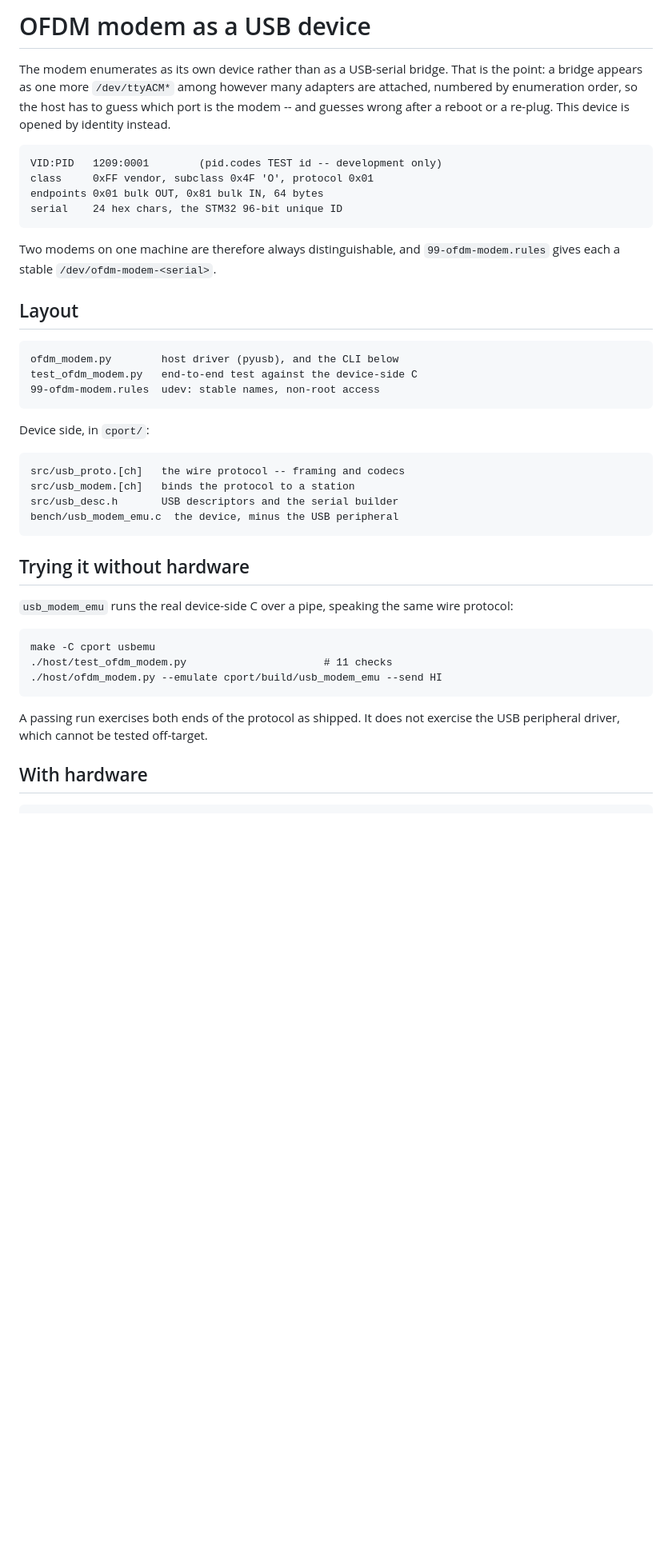
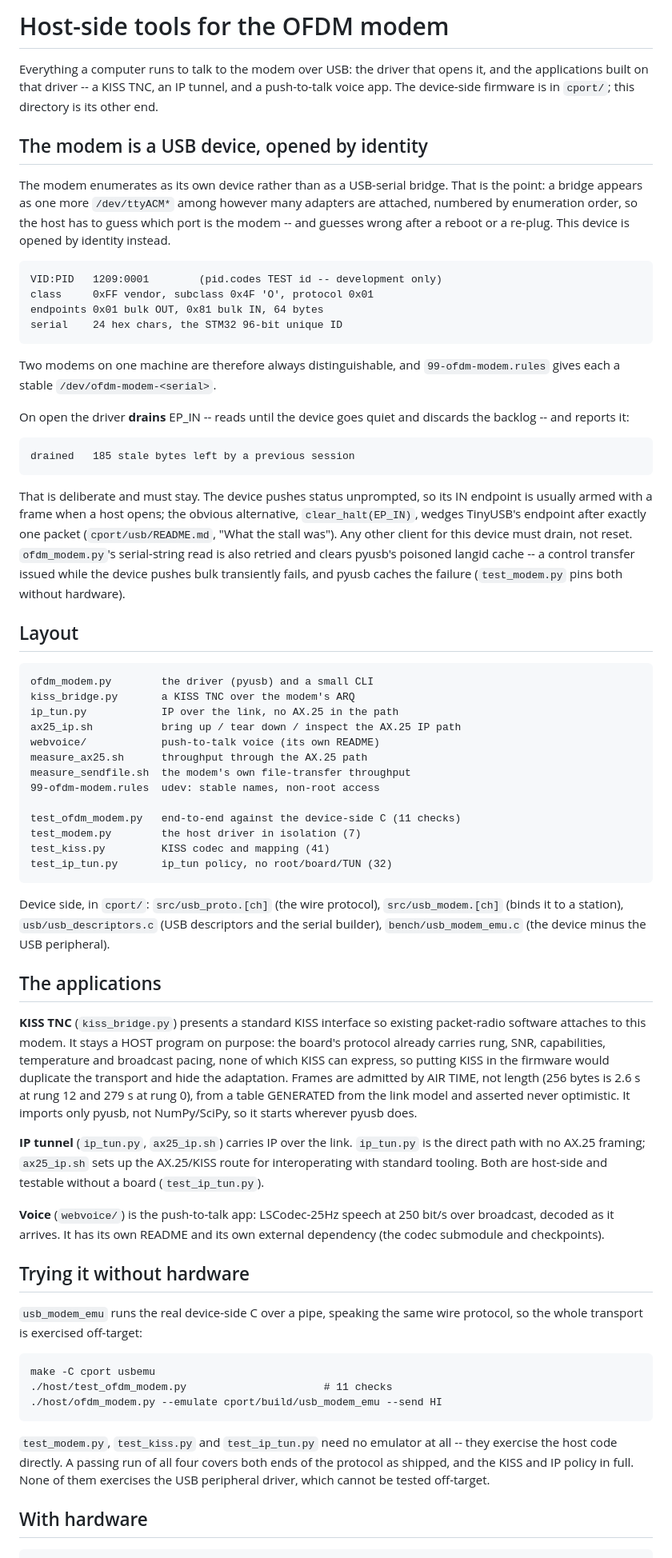
Before and after one commit to phoenix367/ham_ofdm_transceiver, a Markdown page: host/README.md, the part around one of its changes. Shown at 80% size. Rendered like a GitHub page; blank space fills up the shorter version.

Commit message:
host README: cover the whole directory, and fix the stale USB claim
The file described only the USB modem device; host/ now holds a KISS
TNC, an IP tunnel, the voice app and their tests, none of which were
mentioned. Added a layout of all of them, a short "applications"
section (KISS stays host-side and admits by air time; ip_tun carries IP
with no AX.25; webvoice cross-references its own README), and the real
test counts -- 11 / 7 / 41 / 32, run to confirm.

Fixed a claim that had gone stale: the old file said the USB peripheral
driver was NOT implemented ("neither USB stack is vendored here"). It is
now -- cport/usb/ on TinyUSB (a pinned submodule), bound to the OTG_FS
core in bsp_stm32h7.c, and this session drove the whole protocol over it
on the two-board stand. Only the Windows binding remains genuinely
unshipped. Also folded in the serial-read retry / poisoned-langid note
(pinned by test_modem.py) and corrected usb_desc.h to the actual
usb_descriptors.c.

Every path and target named was checked to exist.

```diff
--- a/host/README.md
+++ b/host/README.md
@@ -1,4 +1,11 @@
-# OFDM modem as a USB device
+# Host-side tools for the OFDM modem
+
+Everything a computer runs to talk to the modem over USB: the driver that
+opens it, and the applications built on that driver -- a KISS TNC, an IP
+tunnel, and a push-to-talk voice app. The device-side firmware is in
+`cport/`; this directory is its other end.
+
+## The modem is a USB device, opened by identity
 
 The modem enumerates as its own device rather than as a USB-serial
 bridge. That is the point: a bridge appears as one more `/dev/ttyACM*`
@@ -14,31 +21,76 @@ after a reboot or a re-plug. This device is opened by identity instead.
 Two modems on one machine are therefore always distinguishable, and
 `99-ofdm-modem.rules` gives each a stable `/dev/ofdm-modem-<serial>`.
 
+On open the driver **drains** EP_IN -- reads until the device goes quiet
+and discards the backlog -- and reports it:
+
+    drained   185 stale bytes left by a previous session
+
+That is deliberate and must stay. The device pushes status unprompted,
+so its IN endpoint is usually armed with a frame when a host opens; the
+obvious alternative, `clear_halt(EP_IN)`, wedges TinyUSB's endpoint after
+exactly one packet (`cport/usb/README.md`, "What the stall was"). Any
+other client for this device must drain, not reset. `ofdm_modem.py`'s
+serial-string read is also retried and clears pyusb's poisoned langid
+cache -- a control transfer issued while the device pushes bulk
+transiently fails, and pyusb caches the failure (`test_modem.py` pins
+both without hardware).
+
 ## Layout
 
-    ofdm_modem.py        host driver (pyusb), and the CLI below
-    test_ofdm_modem.py   end-to-end test against the device-side C
+    ofdm_modem.py        the driver (pyusb) and a small CLI
+    kiss_bridge.py       a KISS TNC over the modem's ARQ
+    ip_tun.py            IP over the link, no AX.25 in the path
+    ax25_ip.sh           bring up / tear down / inspect the AX.25 IP path
+    webvoice/            push-to-talk voice (its own README)
+    measure_ax25.sh      throughput through the AX.25 path
+    measure_sendfile.sh  the modem's own file-transfer throughput
     99-ofdm-modem.rules  udev: stable names, non-root access
 
-Device side, in `cport/`:
+    test_ofdm_modem.py   end-to-end against the device-side C (11 checks)
+    test_modem.py        the host driver in isolation (7)
+    test_kiss.py         KISS codec and mapping (41)
+    test_ip_tun.py       ip_tun policy, no root/board/TUN (32)
 
-    src/usb_proto.[ch]   the wire protocol -- framing and codecs
-    src/usb_modem.[ch]   binds the protocol to a station
-    src/usb_desc.h       USB descriptors and the serial builder
-    bench/usb_modem_emu.c  the device, minus the USB peripheral
+Device side, in `cport/`: `src/usb_proto.[ch]` (the wire protocol),
+`src/usb_modem.[ch]` (binds it to a station), `usb/usb_descriptors.c` (USB descriptors and the serial builder), `bench/usb_modem_emu.c` (the device
+minus the USB peripheral).
+
+## The applications
+
+**KISS TNC** (`kiss_bridge.py`) presents a standard KISS interface so
+existing packet-radio software attaches to this modem. It stays a HOST
+program on purpose: the board's protocol already carries rung, SNR,
+capabilities, temperature and broadcast pacing, none of which KISS can
+express, so putting KISS in the firmware would duplicate the transport
+and hide the adaptation. Frames are admitted by AIR TIME, not length (256
+bytes is 2.6 s at rung 12 and 279 s at rung 0), from a table GENERATED
+from the link model and asserted never optimistic. It imports only pyusb,
+not NumPy/SciPy, so it starts wherever pyusb does.
+
+**IP tunnel** (`ip_tun.py`, `ax25_ip.sh`) carries IP over the link.
+`ip_tun.py` is the direct path with no AX.25 framing; `ax25_ip.sh` sets
+up the AX.25/KISS route for interoperating with standard tooling. Both
+are host-side and testable without a board (`test_ip_tun.py`).
+
+**Voice** (`webvoice/`) is the push-to-talk app: LSCodec-25Hz speech at
+250 bit/s over broadcast, decoded as it arrives. It has its own README
+and its own external dependency (the codec submodule and checkpoints).
 
 ## Trying it without hardware
 
 `usb_modem_emu` runs the real device-side C over a pipe, speaking the
-same wire protocol:
+same wire protocol, so the whole transport is exercised off-target:
 
     make -C cport usbemu
     ./host/test_ofdm_modem.py                      # 11 checks
     ./host/ofdm_modem.py --emulate cport/build/usb_modem_emu --send HI
 
-A passing run exercises both ends of the protocol as shipped. It does
-not exercise the USB peripheral driver, which cannot be tested
-off-target.
+`test_modem.py`, `test_kiss.py` and `test_ip_tun.py` need no emulator at
+all -- they exercise the host code directly. A passing run of all four
+covers both ends of the protocol as shipped, and the KISS and IP policy
+in full. None of them exercises the USB peripheral driver, which cannot
+be tested off-target.
 
 ## With hardware
 
```
Also changed, not shown: other parts of host/README.md (+16 -31 lines).
